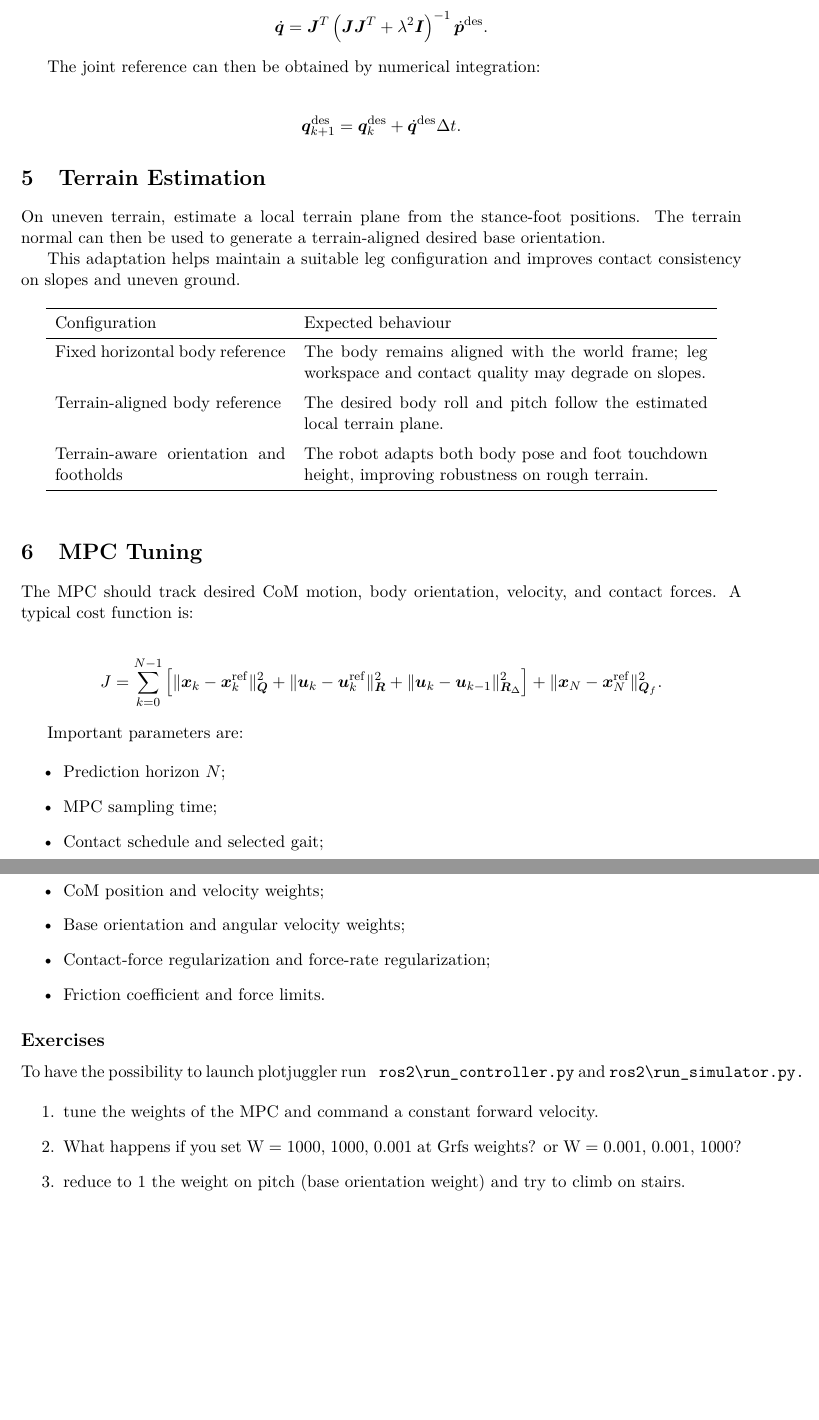
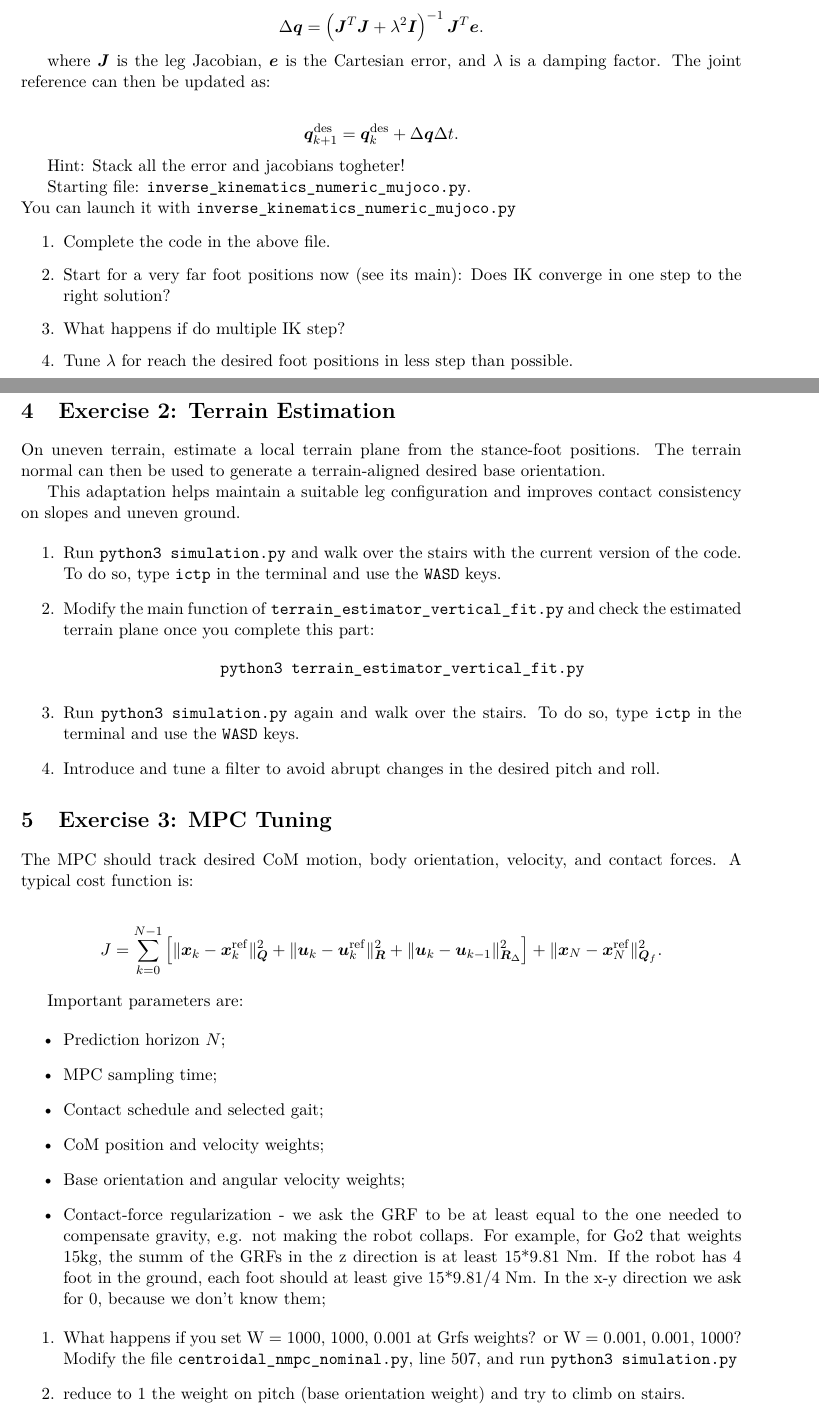
Before and after one commit to idra-lab/where_summer_school, a LaTeX document (practical_session_friday.tex): two parts of pages 2 and 3 of 4 before the commit and two parts of pages 1 and 2 of 3 after it, joined at a grey line, cut so that both start at the same text, the shorter picture padded with empty space. Compiled offline with pdfLaTeX.

Commit message:
new tex friday

```diff
--- a/practical_session_friday.tex
+++ b/practical_session_friday.tex
@@ -120,77 +61,74 @@ Inverse kinematics maps desired swing-foot trajectories into desired joint posit
 A damped least-squares solution is:
 
 \begin{align*}
-\dot{\bm{q}} =
+\Delta \bm{q}
+=
+\left(
+\bm{J}^{T}\bm{J}
++
+\lambda^2\bm{I}
+\right)^{-1}
 \bm{J}^{T}
-\left(
-\bm{J}\bm{J}^{T}+\lambda^2\bm{I}
-\right)^{-1}
-\dot{\bm{p}}^{\mathrm{des}}.
+\bm{e}.
 \end{align*}
 
-The joint reference can then be obtained by numerical integration:
+where \(\bm{J}\) is the leg Jacobian, \(\bm{e}\) is the Cartesian error, and \(\lambda\) is a damping factor. The joint reference can then be updated as:
+
 
 \begin{align*}
 \bm{q}_{k+1}^{\mathrm{des}}
 =
 \bm{q}_k^{\mathrm{des}}
 +
-\dot{\bm{q}}^{\mathrm{des}} \Delta t.
+\Delta \bm{q} \Delta t.
 \end{align*}
 
-%\subsection{QP-Based Inverse Kinematics}
-%
-%A QP formulation is:
-%
-%\begin{align*}
-%\min_{\dot{\bm{q}}}
-%\quad &
-%\left\|
-%\bm{J}\dot{\bm{q}}-\dot{\bm{p}}^{\mathrm{des}}
-%\right\|^2
-%+
-%\lambda
-%\left\|
-%\dot{\bm{q}}
-%\right\|^2,
-%\end{align*}
-%
-%subject to joint limits and velocity bounds.
-%
-%\subsection*{Exercises}
-%
-%\begin{enumerate}[label=\arabic*.]
-%    \item Implement numerical IK for one leg.
-%    \item Add joint limits and damping near singularities.
-%    \item Implement or use a QP-based IK solver.
-%    \item Compare Cartesian tracking errors for the two methods.
-%    \item Use the resulting joint references during swing.
-%\end{enumerate}
+
+Hint: Stack all the error and jacobians togheter!
 
 
-\section{Terrain Estimation}
+Starting file: \texttt{inverse\_kinematics\_numeric\_mujoco.py}. \\
+You can launch it with \texttt{inverse\_kinematics\_numeric\_mujoco.py}
+
+
+\begin{enumerate}[label=\arabic*.]
+	\item Complete the code in the above file.
+	\item Start for a very far foot positions now (see its main): Does IK converge in one step to the right solution?
+	\item What happens if do multiple IK step?
+	\item Tune \(\lambda\) for reach the desired foot positions in less step than possible.
+\end{enumerate}
+
+\section{Exercise 2: Terrain Estimation}
 
 On uneven terrain, estimate a local terrain plane from the stance-foot positions. The terrain normal can then be used to generate a terrain-aligned desired base orientation.
 
 This adaptation helps maintain a suitable leg configuration and improves contact consistency on slopes and uneven ground.
 
-\begin{table}[h]
-	\centering
-	\begin{tabular}{p{0.32\textwidth}p{0.56\textwidth}}
-		\toprule
-		Configuration & Expected behaviour \\
-		\midrule
-		Fixed horizontal body reference &
-		The body remains aligned with the world frame; leg workspace and contact quality may degrade on slopes. \\[0.2cm]
-		Terrain-aligned body reference &
-		The desired body roll and pitch follow the estimated local terrain plane. \\[0.2cm]
-		Terrain-aware orientation and footholds &
-		The robot adapts both body pose and foot touchdown height, improving robustness on rough terrain. \\
-		\bottomrule
-	\end{tabular}
-\end{table}
 
-\section{MPC Tuning}
+\begin{enumerate}[label=\arabic*.]
+
+    \item Run \texttt{python3 simulation.py} and walk over the stairs with the current version of the code.
+    To do so, type \texttt{ictp} in the terminal and use the
+    \texttt{WASD} keys.
+
+    \item Modify the main function of
+    \texttt{terrain\_estimator\_vertical\_fit.py} and check the estimated
+    terrain plane once you complete this part:
+    \[
+    \texttt{python3 terrain\_estimator\_vertical\_fit.py}
+    \]
+
+    \item Run \texttt{python3 simulation.py} again and walk over the stairs.
+    To do so, type \texttt{ictp} in the terminal and use the
+    \texttt{WASD} keys.
+
+    \item Introduce and tune a filter to avoid abrupt changes in the
+    desired pitch and roll.
+
+\end{enumerate}
+
+
+\section{Exercise 3: MPC Tuning}
 
 The MPC should track desired CoM motion, body orientation, velocity, and contact forces. A typical cost function is:
 
@@ -216,16 +154,14 @@ Important parameters are:
 	\item Contact schedule and selected gait;
 	\item CoM position and velocity weights;
 	\item Base orientation and angular velocity weights;
-	\item Contact-force regularization and force-rate regularization;
-	\item Friction coefficient and force limits.
+	\item Contact-force regularization - we ask the GRF to be at least equal to the one needed to compensate gravity, e.g. not making the robot collaps. For example, for Go2 that weights 15kg, the summ of the GRFs in the z direction is at least 15*9.81 Nm. If the robot has 4 foot in the ground, each foot should at least give 15*9.81/4 Nm. In the x-y direction we ask for 0, because we don't know them;
 \end{itemize}
-
-\subsection*{Exercises}
-To have the possibility to launch plotjuggler run \verb| ros2\run_controller.py| and  \verb|ros2\run_simulator.py.|
 
 
 \begin{enumerate}[label=\arabic*.]
-	\item tune the weights of the MPC and  command a constant forward velocity.
-	\item What happens if you set W = 1000, 1000, 0.001 at Grfs weights? or W = 0.001, 0.001, 1000?
+	\item What happens if you set W = 1000, 1000, 0.001 at Grfs weights? or W = 0.001, 0.001, 1000? Modify the file \texttt{centroidal\_nmpc\_nominal.py}, line 507, and run \texttt{python3 simulation.py}
 	\item reduce to 1 the weight on pitch (base orientation weight) and try to climb on stairs.
-	\item Change the prediction horizon $N$ and evaluate stability, tracking, and computational time. Evaluate especially the performances for the crawl gait.
+	\item Change the prediction horizon $N$ and evaluate stability, tracking, and computational time. Evaluate especially the performances for the crawl gait. Modify the file \texttt{config.py}, line 92-215, and run \texttt{python3 simulation.py}.
+	\item Increase the MPC loop duration $dT_{mpc}$ from 0.002 up 0.2 and evaluate the impact on walking performances and computation time. Modify the file \texttt{config.py}, line 93, and run \texttt{python3 simulation.py}.
+	\item what is the best tradeoff between $dT_{mpc}$ and MPC horizon $N$ for the crawl? What is the drawback of having a longer horizon in a real setting?
+	\item Having an horizon allows the MPC to run at much lower frequencies than a reactive controller, what is the minimum frequency that the MPC can still stabilize the system? Modify the file \texttt{config.py}, N, dt, and run \texttt{python3 ros2\/run\_simulator.py} and in another terminal \texttt{python3 ros2\/run\_controller.py}.
@@ -267 +189,0 @@ An Extended Kalman Filter can estimate base orientation, position, velocity, and
-    \item Now remove the offset try to add gaussian noise to the joint velocities and increase the covariance to mitigate that.
```
Also changed, not shown: practical_session_friday.tex (199 more changed lines).
